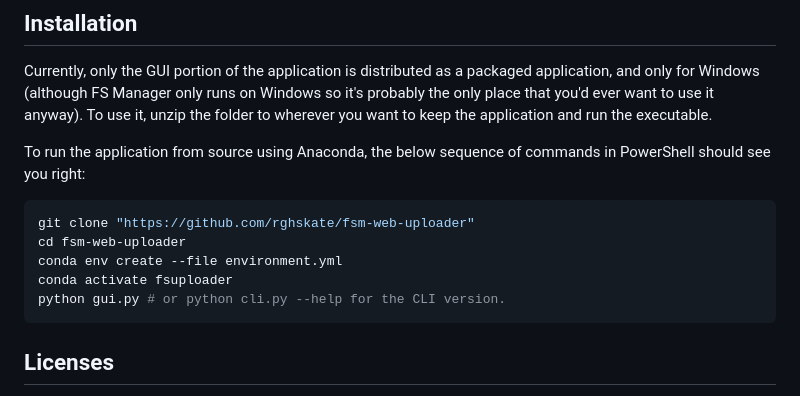
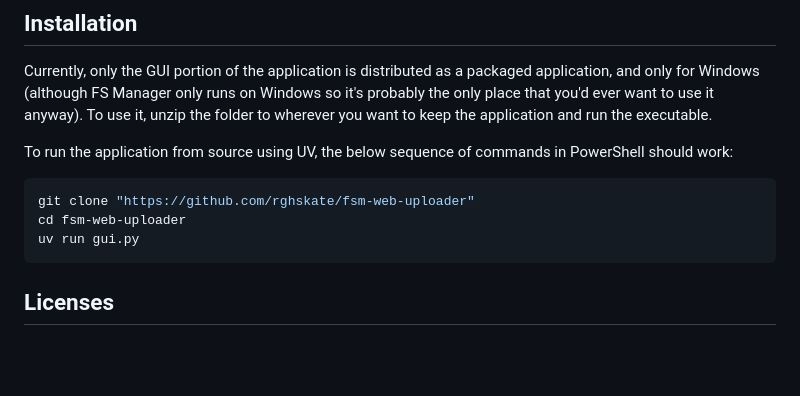
Before and after one commit to rghskate/fsm-web-uploader, a Markdown page: README.md, the part around the change. Drawn GitHub-style; blank space fills up the shorter version.

````diff
--- a/README.md
+++ b/README.md
@@ -19,14 +19,12 @@ The program comes with both a CLI and GUI, depending on user preference. Functio
 
 Currently, only the GUI portion of the application is distributed as a packaged application, and only for Windows (although FS Manager only runs on Windows so it's probably the only place that you'd ever want to use it anyway). To use it, unzip the folder to wherever you want to keep the application and run the executable.
 
-To run the application from source using Anaconda, the below sequence of commands in PowerShell should see you right:
+To run the application from source using UV, the below sequence of commands in PowerShell should work:
 
 ```PowerShell
 git clone "https://github.com/rghskate/fsm-web-uploader"
 cd fsm-web-uploader
-conda env create --file environment.yml
-conda activate fsuploader
-python gui.py # or python cli.py --help for the CLI version.
+uv run gui.py
 ```
 
 ## Licenses
````
